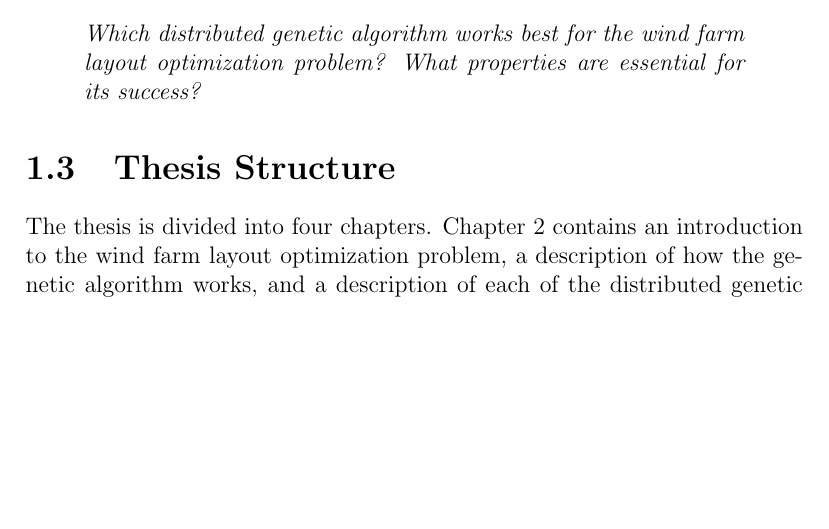
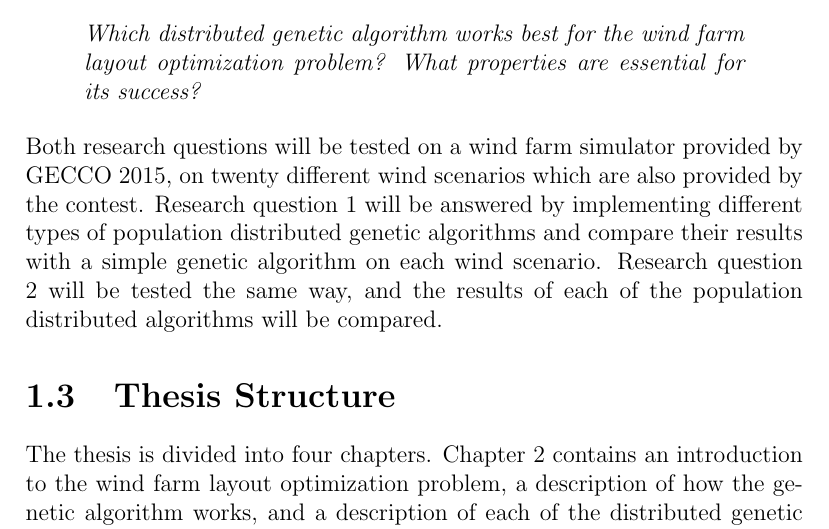
Before and after one commit to helenetangen/Project, a LaTeX thesis (project/project.tex, which reads project/introduction.tex): part of page 5 of 48 before the commit and part of page 5 of 49 after it, cut so that both start at the same text, the shorter picture padded with empty space. Compiled offline with pdfLaTeX.

Commit message:
Finished introduction for now.

```diff
--- a/project/introduction.tex
+++ b/project/introduction.tex
@@ -13,33 +13,28 @@ Transitioning from non-renewable energy sources to renewable energy sources is o
 \section{Goal and Research Questions}
 This section states the goal statement and research questions that will be investigated in this thesis. \\
 
-
 \noindent \textbf{Goal statement}
-
 
 \begin{quote}
 \textit{The project goal is to investigate the advantages of using distributed genetic algorithms to optimizing wind farm layout, i.e. solving the wind farm layout optimization problem.} \citep{Samorani}
 \end{quote}
 
-
 \noindent The performance of distributed genetic algorithms will be studied and compared to the performance of a simple genetic algorithm (not distributed) as well as to each other, with the goal of answering the research questions stated below.\\
 
-
 \noindent \textbf{Research question 1}
-
 
 \begin{quote}
 \textit{Can distributed genetic algorithms improve the quality of the solution to the wind farm layout optimization problem as compared to simple genetic algorithm.}
 \end{quote}
 
-
 \noindent \textbf{Research question 2}
-
 
 \begin{quote}
 \textit{Which distributed genetic algorithm works best for the wind farm layout optimization problem? What properties are essential for its success?}
 \end{quote}
 
+\noindent Both research questions will be tested on a wind farm simulator provided by GECCO 2015, on twenty different wind scenarios which are also provided by the contest. Research question 1 will be answered by implementing different types of population distributed genetic algorithms and compare their results with a simple genetic algorithm on each wind scenario. Research question 2 will be tested the same way, and the results of each of the population distributed algorithms will be compared.
+
 
 \section{Thesis Structure}
 The thesis is divided into four chapters. Chapter 2 contains an introduction to the wind farm layout optimization problem, a description of how the genetic algorithm works, and a description of each of the distributed genetic algorithms that will be implemented. Chapter 3 is a survey of the state of the art within wind farm layout optimization, one section describing approaches using genetic algorithms, and one section describing other approaches. Chapter 4 is an description of the application user interface provided by GECCO 2015 that will be extended with different distributed genetic algorithm implementations, a test simulation, and a discussion of future work.
```
Also changed, not shown: project/project.pdf, 4 other files.
